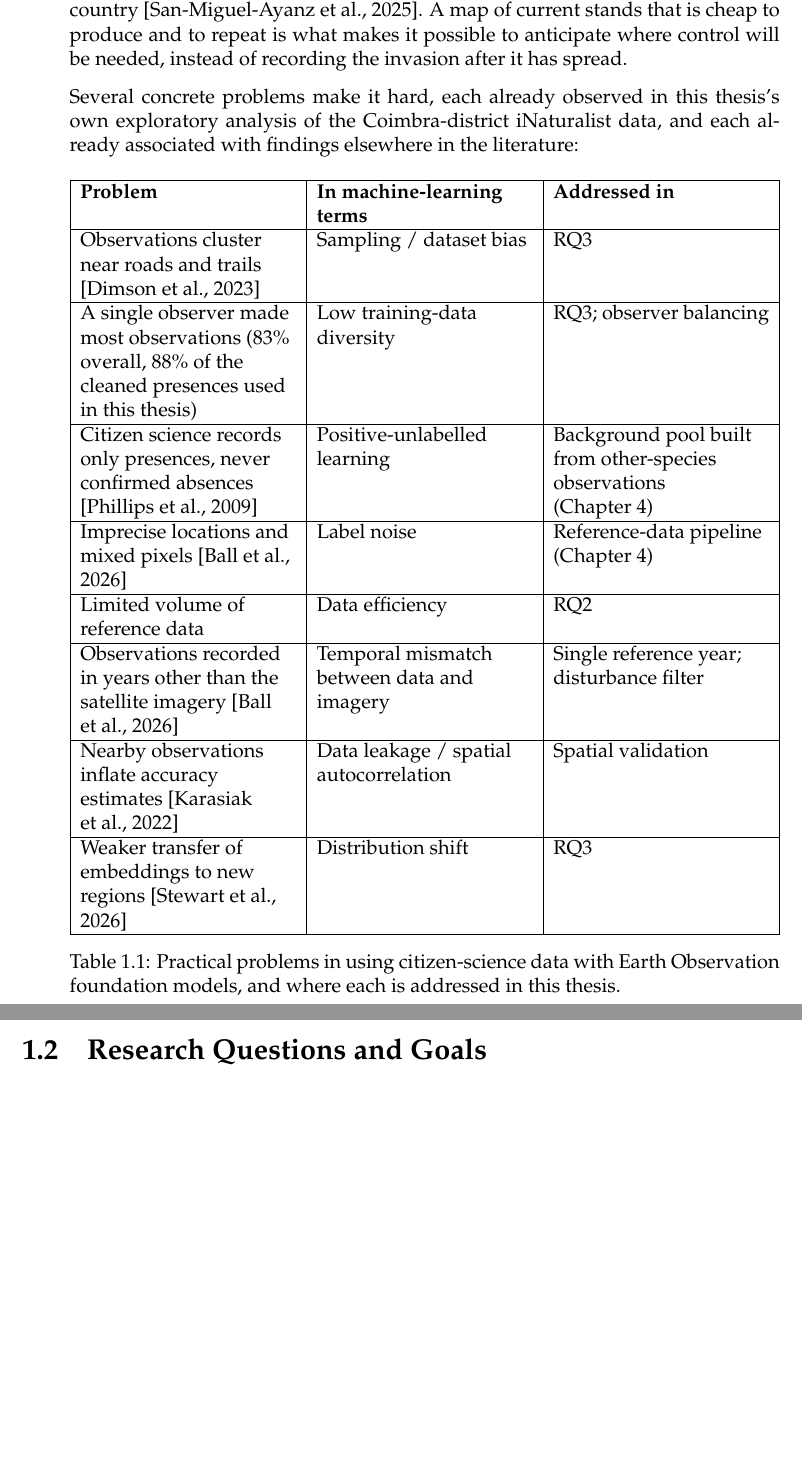
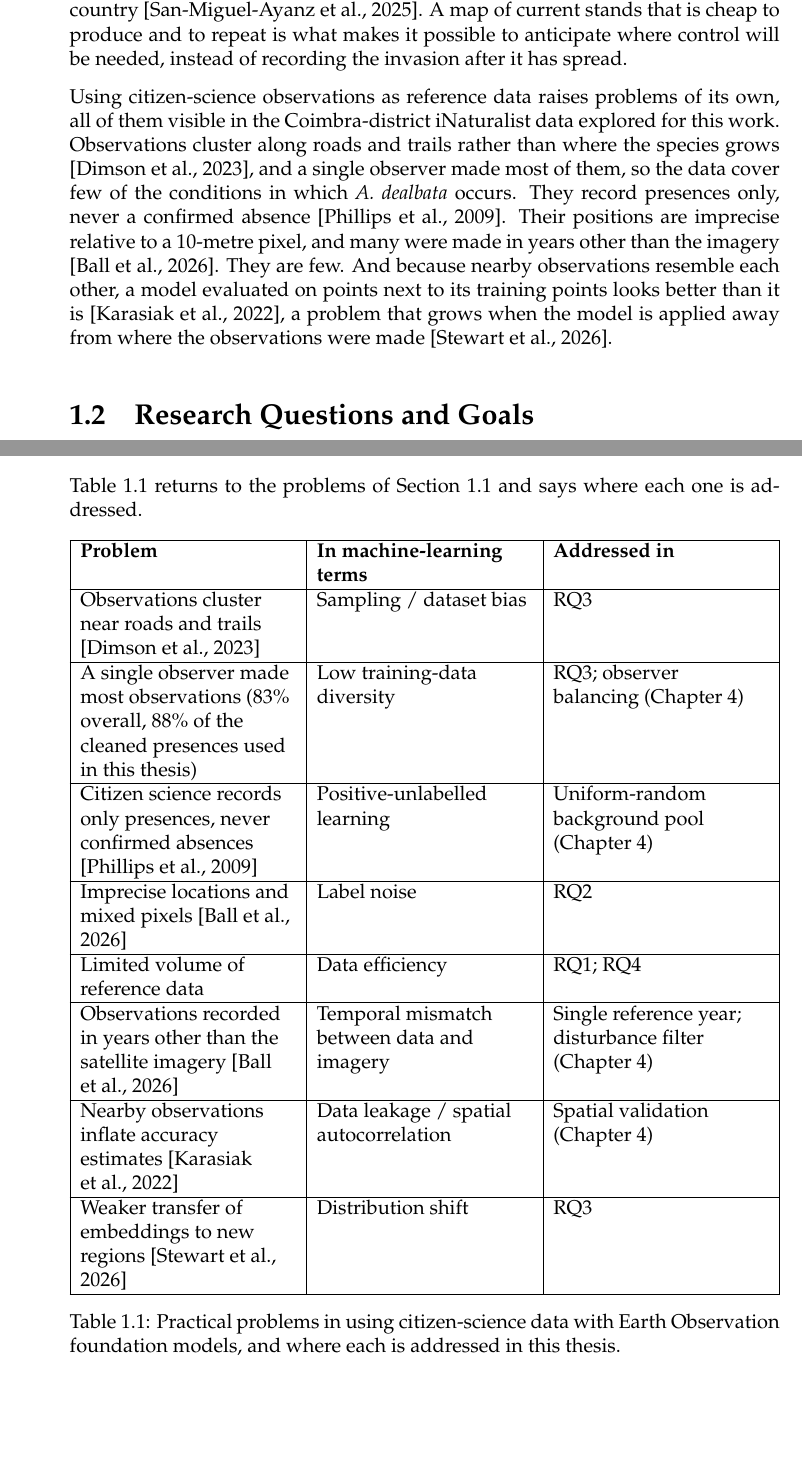
Before and after one commit to httpirsh/invasive-plants-mapping, a LaTeX thesis (thesis/document/0-main.tex, which reads thesis/document/text/1-introduction.tex): two parts of pages 21 and 22 of 36 before the commit and two parts of pages 21 and 23 of 36 after it, joined at a grey line, cut so that both start at the same text, the shorter picture padded with empty space. Compiled offline with pdfLaTeX.

Commit message:
Move the problems table after the research questions

```diff
--- a/thesis/document/text/1-introduction.tex
+++ b/thesis/document/text/1-introduction.tex
@@ -110,49 +110,19 @@ that is cheap to produce and to repeat is what makes it possible to
 anticipate where control will be needed, instead of recording the
 invasion after it has spread.
 
-Several concrete problems make it hard, each already observed in this
-thesis's own exploratory analysis of the Coimbra-district iNaturalist
-data, and each already associated with findings elsewhere in the
-literature:
-
-\begin{table}[h]
-\centering
-\begin{tabularx}{\textwidth}{|>{\raggedright\arraybackslash}X|>{\raggedright\arraybackslash}X|>{\raggedright\arraybackslash}X|}
-\hline
-\textbf{Problem} & \textbf{In machine-learning terms} & \textbf{Addressed in} \\
-\hline
-Observations cluster near roads and trails \cite{dimson2023} &
-Sampling / dataset bias & RQ3 \\
-\hline
-A single observer made most observations (83\% overall, 88\% of the
-cleaned presences used in this thesis) & Low training-data diversity &
-RQ3; observer balancing \\
-\hline
-Citizen science records only presences, never confirmed absences
-\cite{phillips2009} & Positive-unlabelled learning & Background pool
-built from other-species observations (Chapter~\ref{sec:proposed-work}) \\
-\hline
-Imprecise locations and mixed pixels \cite{ball2026} & Label noise &
-Reference-data pipeline (Chapter~\ref{sec:proposed-work}) \\
-\hline
-Limited volume of reference data & Data efficiency & RQ2 \\
-\hline
-Observations recorded in years other than the satellite imagery
-\cite{ball2026} & Temporal mismatch between data and imagery & Single
-reference year; disturbance filter \\
-\hline
-Nearby observations inflate accuracy estimates \cite{karasiak2022} &
-Data leakage / spatial autocorrelation & Spatial validation \\
-\hline
-Weaker transfer of embeddings to new regions \cite{zhu2026} &
-Distribution shift & RQ3 \\
-\hline
-\end{tabularx}
-\caption{Practical problems in using citizen-science data with Earth
-Observation foundation models, and where each is addressed in this
-thesis.}
-\label{tab:introduction-problems}
-\end{table}
+Using citizen-science observations as reference data raises problems
+of its own, all of them visible in the Coimbra-district iNaturalist
+data explored for this work. Observations cluster along roads and
+trails rather than where the species grows \cite{dimson2023}, and a
+single observer made most of them, so the data cover few of the
+conditions in which \emph{A.~dealbata} occurs. They record presences
+only, never a confirmed absence \cite{phillips2009}. Their positions
+are imprecise relative to a 10-metre pixel, and many were made in
+years other than the imagery \cite{ball2026}. They are few. And
+because nearby observations resemble each other, a model evaluated on
+points next to its training points looks better than it is
+\cite{karasiak2022}, a problem that grows when the model is applied
+away from where the observations were made \cite{zhu2026}.
 
 \section{Research Questions and Goals}
 \label{sec:introduction-rqs}
@@ -283,6 +253,50 @@ area, with its confidence map, as a product of the second semester:
 it is presented as what the model predicts, not as a validated map,
 since no ground truth covers the whole area.
 
+Table~\ref{tab:introduction-problems} returns to the problems of
+Section~\ref{sec:introduction-motivation} and says where each one is
+addressed.
+
+\begin{table}[htb]
+\centering
+\begin{tabularx}{\textwidth}{|>{\raggedright\arraybackslash}X|>{\raggedright\arraybackslash}X|>{\raggedright\arraybackslash}X|}
+\hline
+\textbf{Problem} & \textbf{In machine-learning terms} & \textbf{Addressed in} \\
+\hline
+Observations cluster near roads and trails \cite{dimson2023} &
+Sampling / dataset bias & RQ3 \\
+\hline
+A single observer made most observations (83\% overall, 88\% of the
+cleaned presences used in this thesis) & Low training-data diversity &
+RQ3; observer balancing (Chapter~\ref{sec:proposed-work}) \\
+\hline
+Citizen science records only presences, never confirmed absences
+\cite{phillips2009} & Positive-unlabelled learning & Uniform-random
+background pool (Chapter~\ref{sec:proposed-work}) \\
+\hline
+Imprecise locations and mixed pixels \cite{ball2026} & Label noise &
+RQ2 \\
+\hline
+Limited volume of reference data & Data efficiency & RQ1; RQ4 \\
+\hline
+Observations recorded in years other than the satellite imagery
+\cite{ball2026} & Temporal mismatch between data and imagery & Single
+reference year; disturbance filter (Chapter~\ref{sec:proposed-work}) \\
+\hline
+Nearby observations inflate accuracy estimates \cite{karasiak2022} &
+Data leakage / spatial autocorrelation & Spatial validation
+(Chapter~\ref{sec:proposed-work}) \\
+\hline
+Weaker transfer of embeddings to new regions \cite{zhu2026} &
+Distribution shift & RQ3 \\
+\hline
+\end{tabularx}
+\caption{Practical problems in using citizen-science data with Earth
+Observation foundation models, and where each is addressed in this
+thesis.}
+\label{tab:introduction-problems}
+\end{table}
+
 \section{Document Structure}
 \label{sec:introduction-structure}
 \todo[inline]{To be written last, once Chapters~\ref{sec:background}
```
Also changed, not shown: docs/todo.md (+3 -3 lines), thesis/notes.md (+4 -2 lines).
